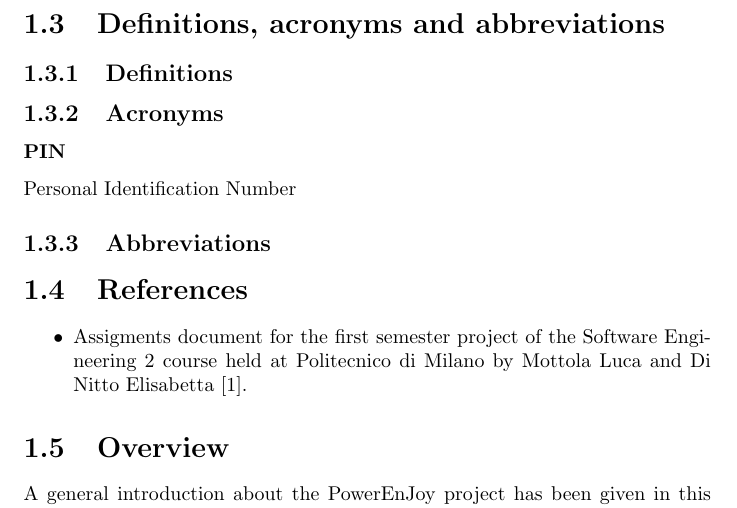
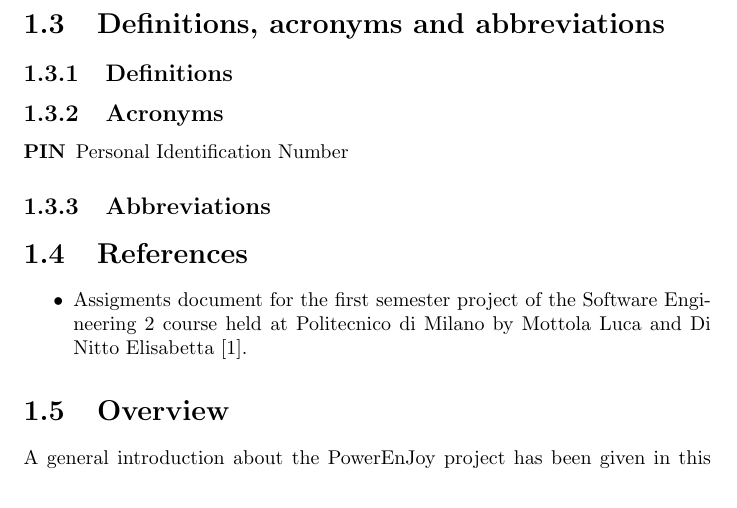
Before and after one commit to rpressiani/se2-project-2016, a LaTeX document (RASD/main.tex, which reads RASD/chapters/ch1/sections/1-3-definitions.tex): part of page 5 of 10, cut so that both start at the same text. Compiled offline with pdfLaTeX.

Commit message:
Refactor definitions section lists

```diff
--- a/RASD/chapters/ch1/sections/1-3-definitions.tex
+++ b/RASD/chapters/ch1/sections/1-3-definitions.tex
@@ -1,7 +1,14 @@
 \section{Definitions, acronyms and abbreviations}
 
 \subsection{Definitions}
+	% \begin{labeling}{defs}
+	% 	\item[\textbf{DEF1}] def1
+	% \end{labeling}
 \subsection{Acronyms}
-	\subsubsection{PIN}
-	Personal Identification Number
+	\begin{labeling}{acro}
+		\item[\textbf{PIN}] Personal Identification Number
+	\end{labeling}
 \subsection{Abbreviations}
+	% \begin{labeling}{abbrv}
+	% 	\item[\textbf{ABBRV1}] abbrv1
+	% \end{labeling}
--- a/RASD/main.tex
+++ b/RASD/main.tex
@@ -6,6 +6,7 @@
 \usepackage[ampersand]{easylist}
 \usepackage{natbib}
 \usepackage{url}
+\usepackage{scrextend}
 
 \title{SE2 - RASD}
 \author{Matteo Penco, Riccardo Pressiani}
```
